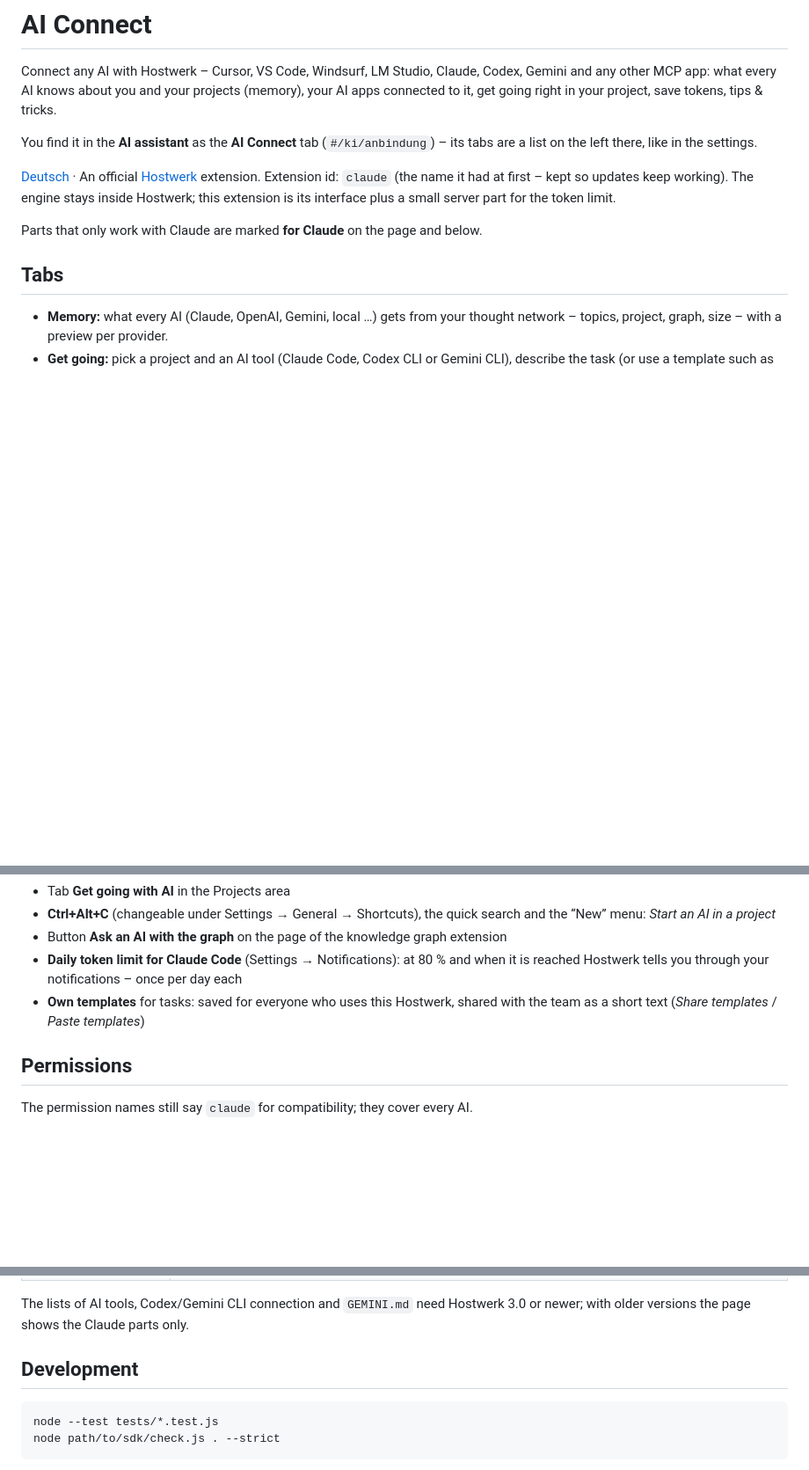
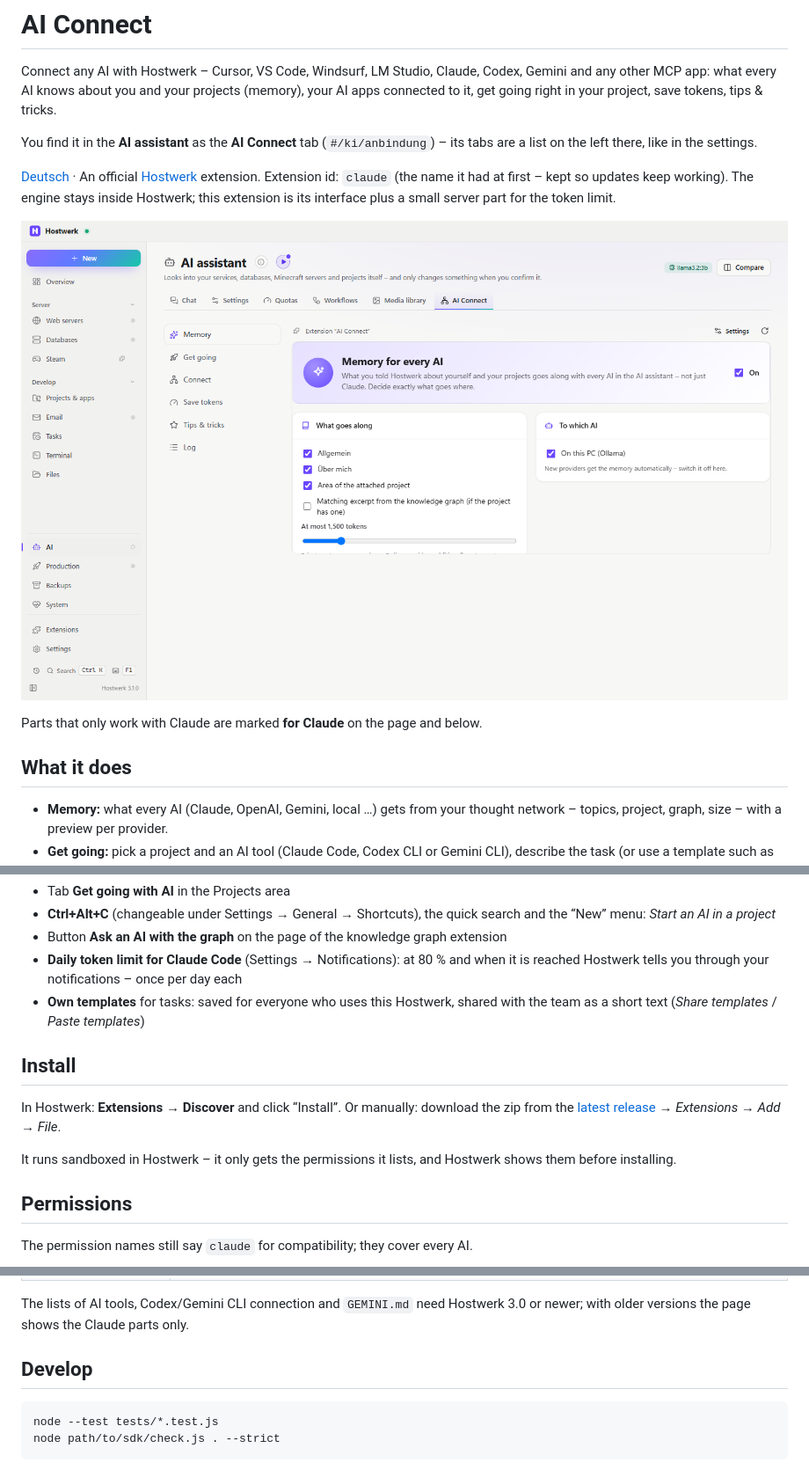
Before and after one commit to Passimoritz/hostwerk-ext-claude, a Markdown page: README.md, 3 parts joined by grey strips. Shown at 88% size. Drawn GitHub-style; pictures changed too: docs/screenshot.png (added); blank space fills up the shorter version.

````diff
--- a/README.md
+++ b/README.md
@@ -8,9 +8,11 @@ You find it in the **AI assistant** as the **AI Connect** tab (`#/ki/anbindung`)
 
 [Deutsch](README.de.md) · An official [Hostwerk](https://github.com/Passimoritz/hostwerk-public) extension. Extension id: `claude` (the name it had at first – kept so updates keep working). The engine stays inside Hostwerk; this extension is its interface plus a small server part for the token limit.
 
+![Screenshot](docs/screenshot.png)
+
 Parts that only work with Claude are marked **for Claude** on the page and below.
 
-## Tabs
+## What it does
 
 - **Memory:** what every AI (Claude, OpenAI, Gemini, local …) gets from your thought network – topics, project, graph, size – with a preview per provider.
 - **Get going:** pick a project and an AI tool (Claude Code, Codex CLI or Gemini CLI), describe the task (or use a template such as *Fix a bug* or *Write tests*, or your own templates). Hostwerk opens the tool in the project folder and types the command into the Hostwerk terminal. You start it with Enter. Install the tools from the same page, or open claude.ai, ChatGPT or Gemini in the browser.
@@ -37,6 +39,12 @@ Parts that only work with Claude are marked **for Claude** on the page and below
 - **Daily token limit for Claude Code** (Settings → Notifications): at 80 % and when it is reached Hostwerk tells you through your notifications – once per day each
 - **Own templates** for tasks: saved for everyone who uses this Hostwerk, shared with the team as a short text (*Share templates* / *Paste templates*)
 
+## Install
+
+In Hostwerk: **Extensions → Discover** and click “Install”. Or manually: download the zip from the [latest release](../../releases/latest) → *Extensions → Add → File*.
+
+It runs sandboxed in Hostwerk – it only gets the permissions it lists, and Hostwerk shows them before installing.
+
 ## Permissions
 
 The permission names still say `claude` for compatibility; they cover every AI.
@@ -54,7 +62,7 @@ The permission names still say `claude` for compatibility; they cover every AI.
 
 The lists of AI tools, Codex/Gemini CLI connection and `GEMINI.md` need Hostwerk 3.0 or newer; with older versions the page shows the Claude parts only.
 
-## Development
+## Develop
 
 ```
 node --test tests/*.test.js
````
Also changed, not shown: README.de.md (+9 -1 lines), docs/screenshot.de.png (added).
